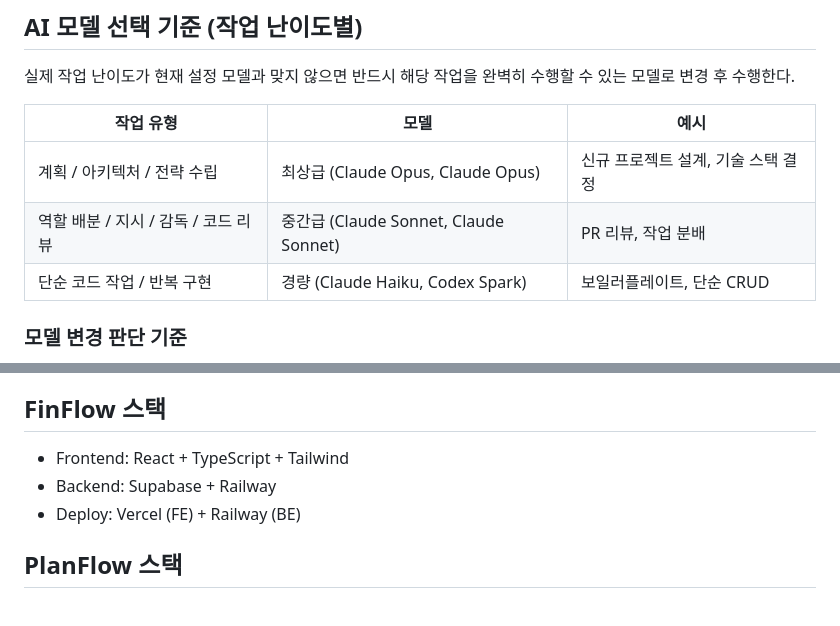
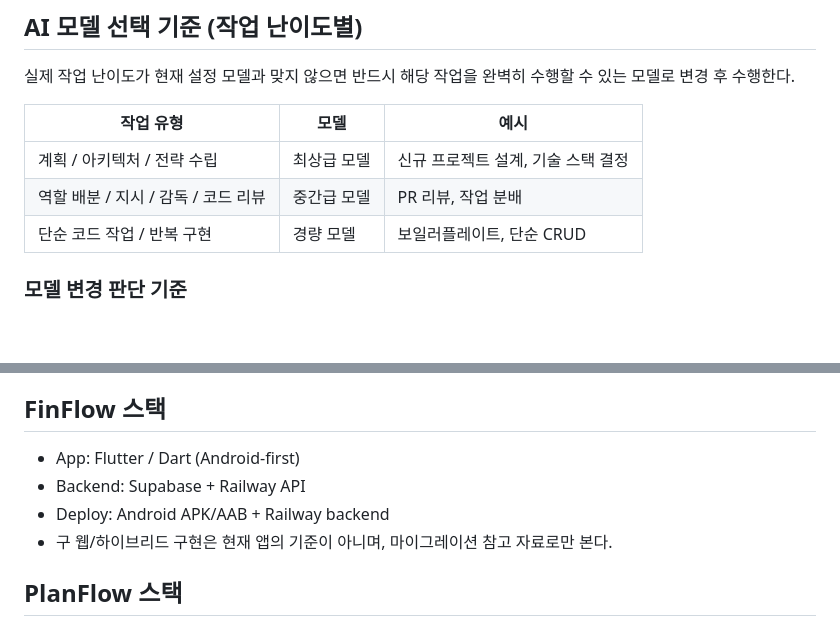
Before and after one commit to tught3/NexusFlow, a Markdown page: CLAUDE.md, 2 parts joined by grey strips. Drawn GitHub-style; blank space fills up the shorter version.

Commit message:
docs: Claude 문서 모델 표기 정리

```diff
--- a/CLAUDE.md
+++ b/CLAUDE.md
@@ -34,9 +34,9 @@
 
 | 작업 유형 | 모델 | 예시 |
 |-----------|------|------|
-| 계획 / 아키텍처 / 전략 수립 | 최상급 (Claude Opus, Claude Opus) | 신규 프로젝트 설계, 기술 스택 결정 |
-| 역할 배분 / 지시 / 감독 / 코드 리뷰 | 중간급 (Claude Sonnet, Claude Sonnet) | PR 리뷰, 작업 분배 |
-| 단순 코드 작업 / 반복 구현 | 경량 (Claude Haiku, Codex Spark) | 보일러플레이트, 단순 CRUD |
+| 계획 / 아키텍처 / 전략 수립 | 최상급 모델 | 신규 프로젝트 설계, 기술 스택 결정 |
+| 역할 배분 / 지시 / 감독 / 코드 리뷰 | 중간급 모델 | PR 리뷰, 작업 분배 |
+| 단순 코드 작업 / 반복 구현 | 경량 모델 | 보일러플레이트, 단순 CRUD |
 
 ### 모델 변경 판단 기준
 - 현재 모델이 2회 이상 같은 실수 반복 -> 상위 모델로 즉시 교체
@@ -345,9 +346,10 @@
 - AI: GPT-4o-mini (비용 최적화), 필요시 GPT-4o
 
 ## FinFlow 스택
-- Frontend: React + TypeScript + Tailwind
-- Backend: Supabase + Railway
-- Deploy: Vercel (FE) + Railway (BE)
+- App: Flutter / Dart (Android-first)
+- Backend: Supabase + Railway API
+- Deploy: Android APK/AAB + Railway backend
+- 구 웹/하이브리드 구현은 현재 앱의 기준이 아니며, 마이그레이션 참고 자료로만 본다.
 
 ## PlanFlow 스택
 - Framework: Flutter (Android-first)
```
Also changed, not shown: other parts of CLAUDE.md (+1 -0 lines).
